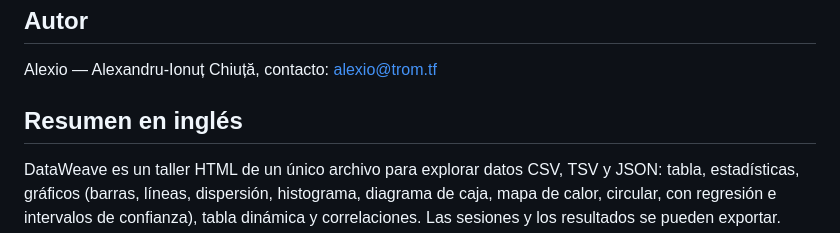
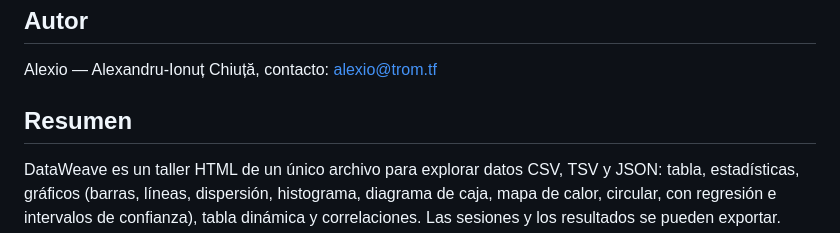
Before and after one commit to chiuta/DataWeave, a Markdown page: README.es.md, the part around the change. Drawn GitHub-style.

Commit message:
README: rezumate în limba paginii; Nota Zero: link către serie; catalog Sudoku (în lucru)
Co-Authored-By: Claude Sonnet 5.5 <noreply@anthropic.com>
Claude-Session: https://claude.ai/code/session_01EFMLWakaZCWkoXKJ2V1rHW

```diff
--- a/README.es.md
+++ b/README.es.md
@@ -94,6 +94,6 @@ MIT — véase el archivo LICENSE
 
 Alexio — Alexandru-Ionuț Chiuță, contacto: alexio@trom.tf
 
-## Resumen en inglés
+## Resumen
 
 DataWeave es un taller HTML de un único archivo para explorar datos CSV, TSV y JSON: tabla, estadísticas, gráficos (barras, líneas, dispersión, histograma, diagrama de caja, mapa de calor, circular, con regresión e intervalos de confianza), tabla dinámica y correlaciones. Las sesiones y los resultados se pueden exportar. Interfaz en 7 idiomas. No almacena nada en el navegador y no realiza solicitudes de red.
```
